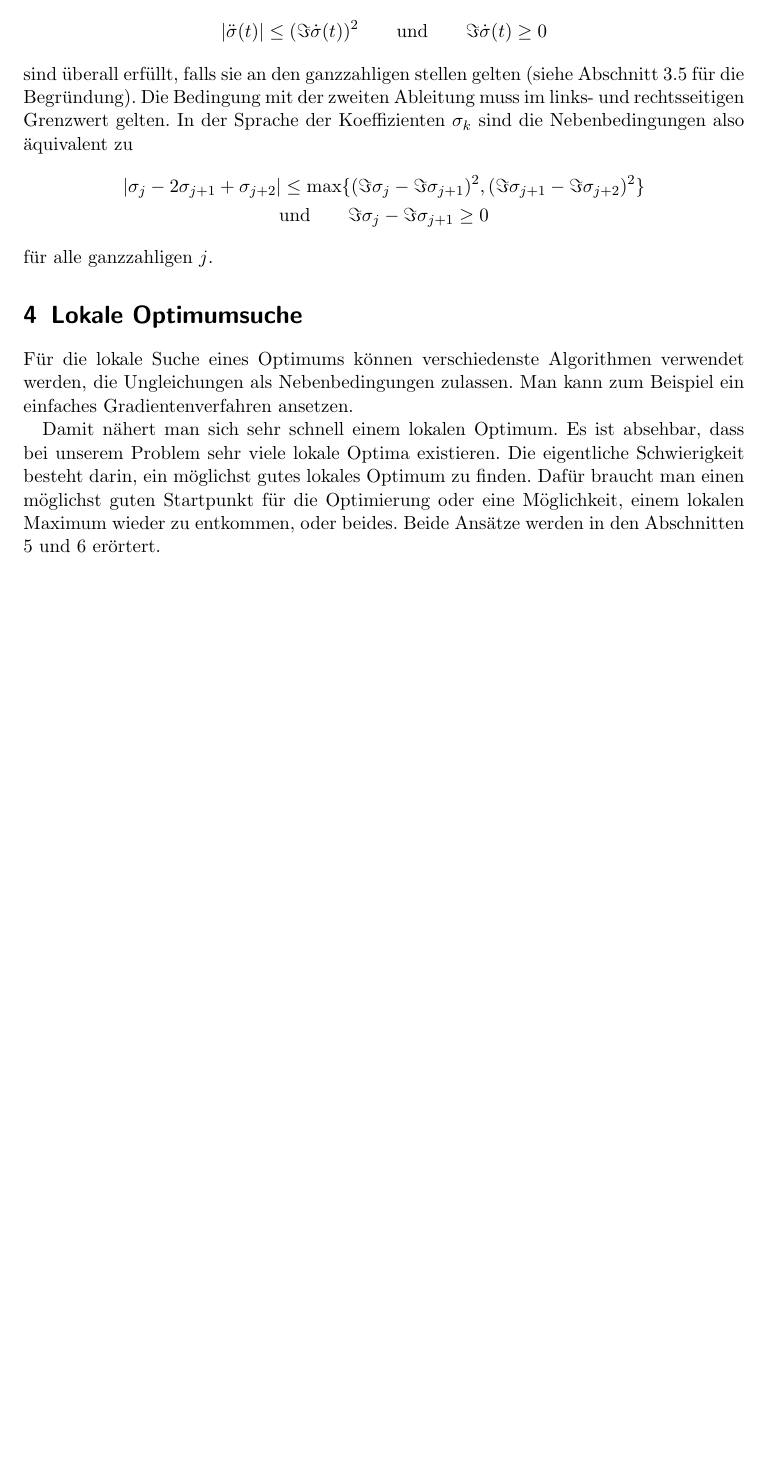
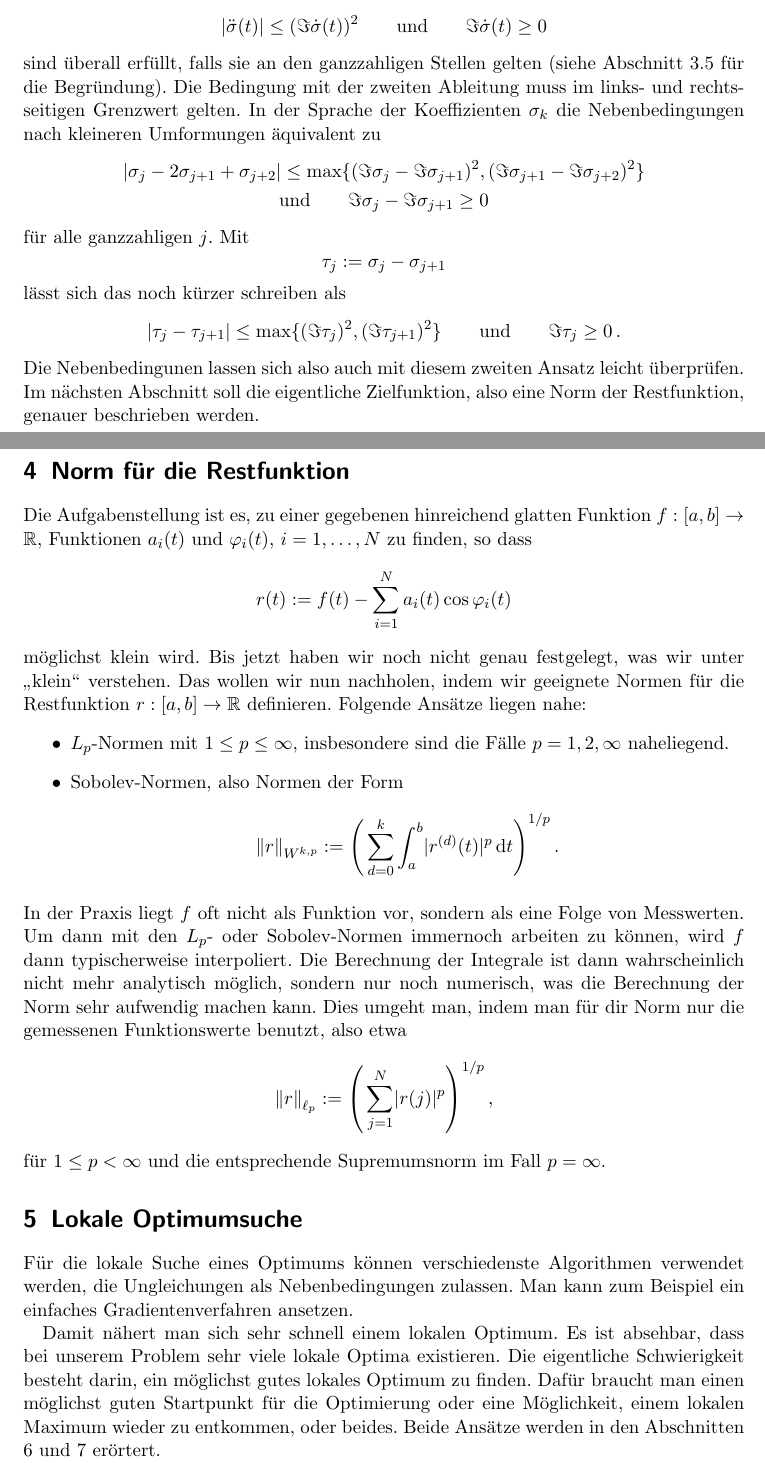
Before and after one commit to ralphtandetzky/decompose_imf_notes, a LaTeX document (decompose_imf.tex): part of page 11 of 12 before the commit and two parts of pages 11 and 12 of 13 after it, the two joined at a grey line, cut so that both start at the same text, the shorter picture padded with empty space. Compiled offline with pdfLaTeX.

Commit message:
started a section on possible norms for the residue function.

```diff
--- a/decompose_imf.tex
+++ b/decompose_imf.tex
@@ -6,6 +6,7 @@
 \newcommand{\R}{{\mathbb{R}}}
 \newcommand{\de}{{\mathrm{d}}}
 \newcommand{\ii}{{\mathrm{i}}}
+\newcommand{\norm}[1]{{\left\lVert#1\right\rVert}}
 \newcommand{\pphi}{{\varphi}}
 \newcommand{\defeq}{\overset{!}{=}}
 
@@ -298,16 +300,37 @@ Die Grenzwerte bezeichnen durch die Pfeilrichtung einen linksseitigen bzw. einen
 $$ \lvert\ddot\sigma(t)\rvert \le (\Im\dot\sigma(t))^2
 \qquad \text{und} \qquad
 \Im\dot\sigma(t)\ge0 $$
-sind "uberall erf"ullt, falls sie an den ganzzahligen stellen gelten (siehe Abschnitt~\ref{sec:2ndansatz} f"ur die Begr"undung). Die Bedingung mit der zweiten Ableitung muss im links- und rechtsseitigen Grenzwert gelten. In der Sprache der Koeffizienten $\sigma_k$ sind die Nebenbedingungen also "aquivalent zu
+sind "uberall erf"ullt, falls sie an den ganzzahligen Stellen gelten (siehe Abschnitt~\ref{sec:2ndansatz} f"ur die Begr"undung). Die Bedingung mit der zweiten Ableitung muss im links- und rechtsseitigen Grenzwert gelten. In der Sprache der Koeffizienten $\sigma_k$ die Nebenbedingungen nach kleineren Umformungen "aquivalent zu
 \begin{gather*}
 \lvert\sigma_j-2\sigma_{j+1}+\sigma_{j+2}\rvert
-\le \max\{(\Im\sigma_j-\Im\sigma_{j+1})^2, (\Im\sigma_{j+1}-\Im\sigma_{j+2})^2\} \\
+\le \max\{(\Im\sigma_j-\Im\sigma_{j+1})^2,
+    (\Im\sigma_{j+1}-\Im\sigma_{j+2})^2\} \\
 \text{und} \qquad
 \Im\sigma_j-\Im\sigma_{j+1}
 \ge 0
 \end{gather*}
-f"ur alle ganzzahligen $j$.
+f"ur alle ganzzahligen $j$. Mit
+$$ \tau_j := \sigma_j-\sigma_{j+1} $$
+l"asst sich das noch k"urzer schreiben als
+$$ \lvert\tau_j-\tau_{j+1}\rvert \le \max\{(\Im\tau_j)^2, (\Im\tau_{j+1})^2\}
+\qquad \text{und} \qquad
+\Im\tau_j \ge 0\,. $$
+Die Nebenbedingunen lassen sich also auch mit diesem zweiten Ansatz leicht "uberpr"ufen. Im n"achsten Abschnitt soll die eigentliche Zielfunktion, also eine Norm der Restfunktion, genauer beschrieben werden.
 
+
+\section{Norm f"ur die Restfunktion} \label{sec:norms4r}
+
+Die Aufgabenstellung ist es, zu einer gegebenen hinreichend glatten Funktion $f:[a,b]\to\R$, Funktionen $a_i(t)$ und $\pphi_i(t)$, $i=1,\dotsc,N$ zu finden, so dass
+$$ r(t) := f(t)-\sum_{i=1}^N a_i(t)\cos\pphi_i(t) $$
+m"oglichst klein wird. Bis jetzt haben wir noch nicht genau festgelegt, was wir unter \glqq{}klein\grqq{} verstehen. Das wollen wir nun nachholen, indem wir geeignete Normen f"ur die Restfunktion $r:[a,b]\to\R$ definieren. Folgende Ans"atze liegen nahe:
+\begin{itemize}
+\item $L_p$-Normen mit $1\le p\le\infty$, insbesondere sind die F"alle $p=1,2,\infty$ naheliegend.
+\item Sobolev-Normen, also Normen der Form
+$$ \norm{r}_{W^{k,p}} := \left(\,\sum_{d=0}^k\int_a^b \lvert r^{(d)}(t)\rvert^p\,\de t\right)^{1/p}. $$
+\end{itemize}
+In der Praxis liegt $f$ oft nicht als Funktion vor, sondern als eine Folge von Messwerten. Um dann mit den $L_p$- oder Sobolev-Normen immernoch arbeiten zu k"onnen, wird $f$ dann typischerweise interpoliert. Die Berechnung der Integrale ist dann wahrscheinlich nicht mehr analytisch m"oglich, sondern nur noch numerisch, was die Berechnung der Norm sehr aufwendig machen kann. Dies umgeht man, indem man f"ur dir Norm nur die gemessenen Funktionswerte benutzt, also etwa
+$$ \norm{r}_{\ell_p} := \left(\,\sum_{j=1}^{N}\lvert r(j)\rvert^p\right)^{1/p}, $$
+f"ur $1\le p<\infty$ und die entsprechende Supremumsnorm im Fall $p=\infty$.
 
 
 \section{Lokale Optimumsuche} \label{sec:gradients}
```
Also changed, not shown: decompose_imf.tex (5 more changed lines).
